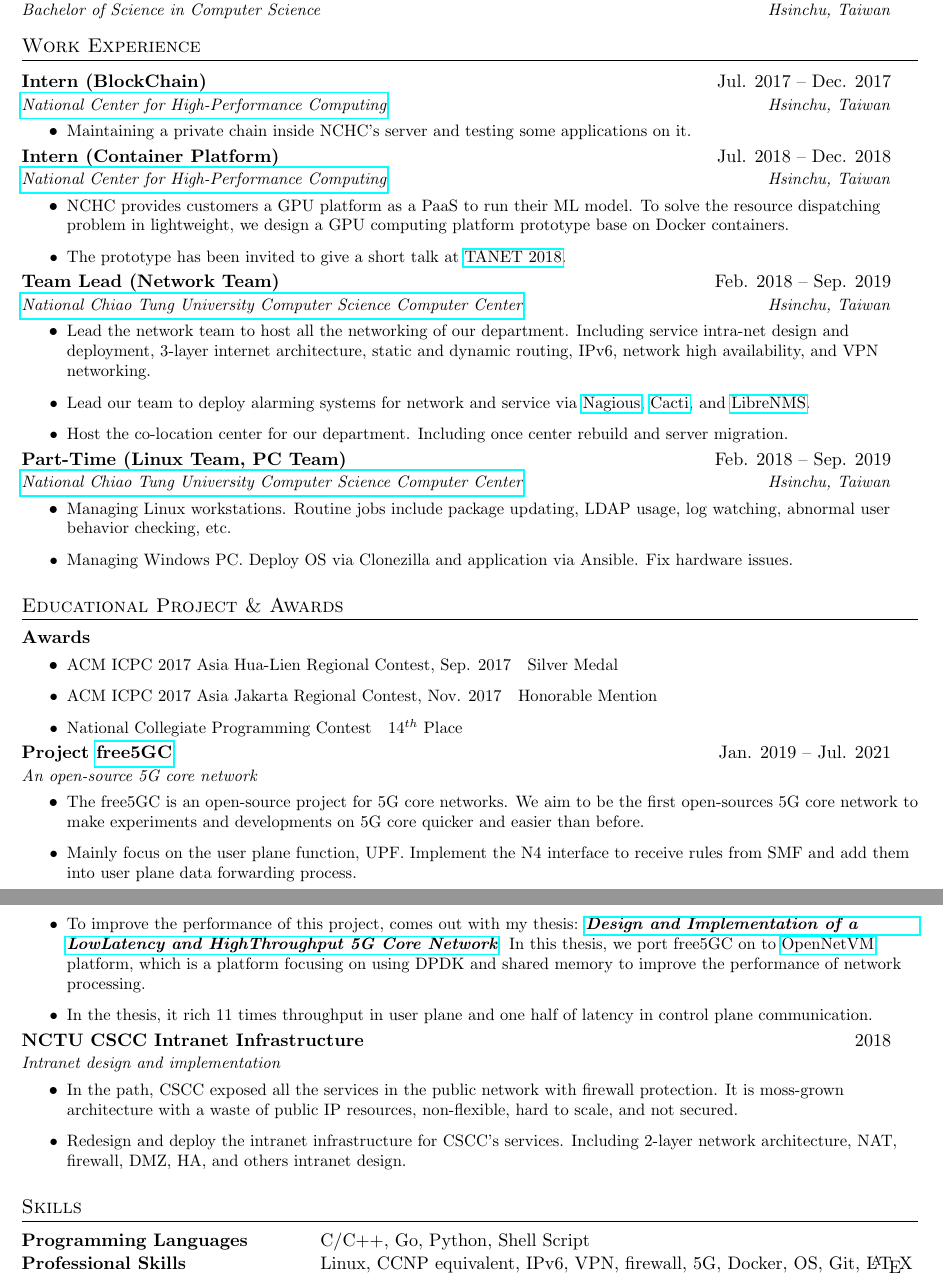
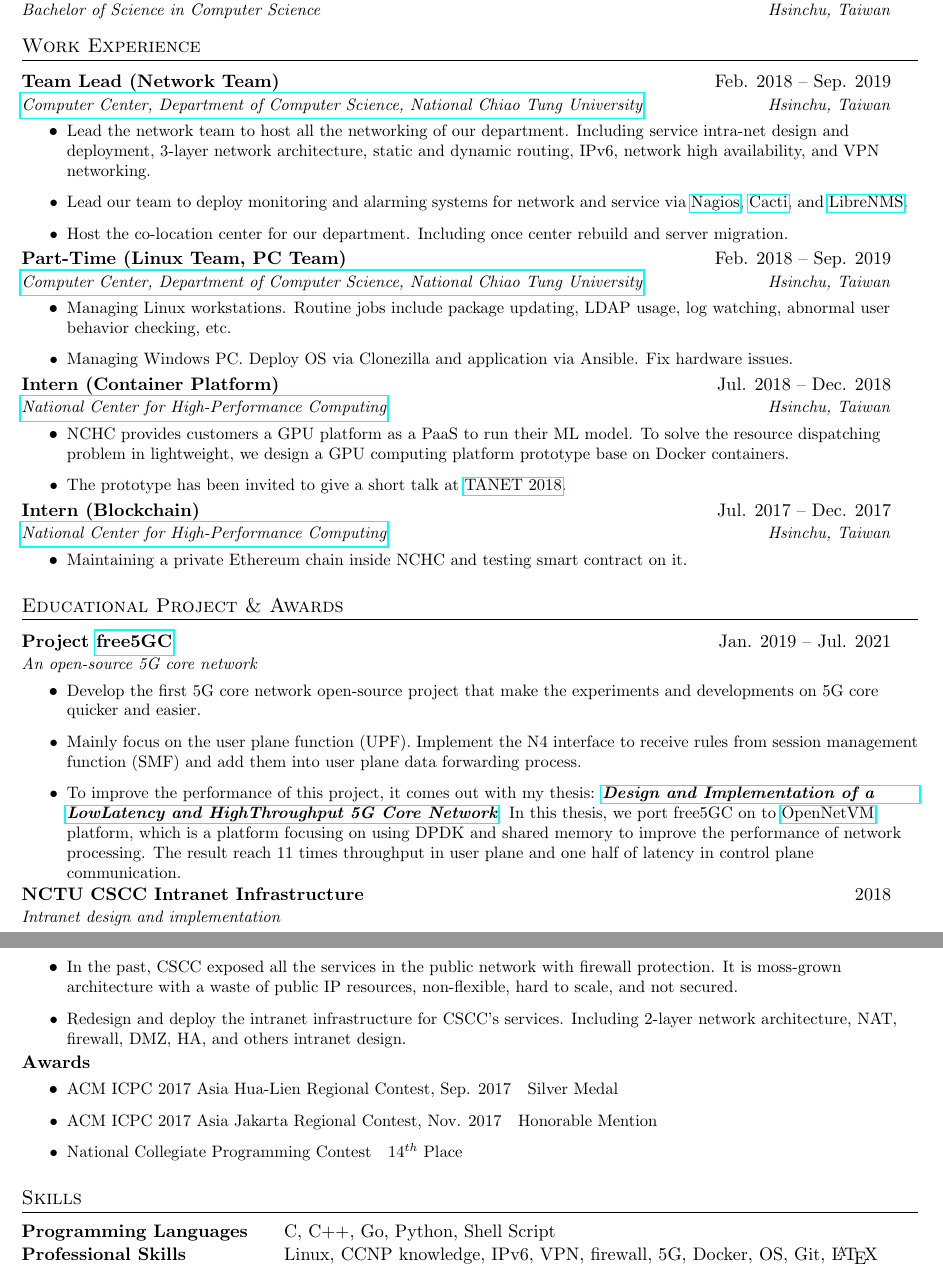
Before and after one commit to calee0219/resume, a LaTeX CV (resume.tex): two parts of pages 1 and 2 of 2, joined at a grey line, cut so that both start at the same text. Compiled offline with pdfLaTeX.

Commit message:
Update resume.tex

```diff
--- a/resume.tex
+++ b/resume.tex
@@ -150,35 +151,39 @@
 \section{Work Experience}
   \resumeSubHeadingListStart
     \resumeSubheading
-      {Intern (BlockChain)}{Jul. 2017 -- Dec. 2017}
-      {\href{https://www.nchc.org.tw/}{National Center for High-Performance Computing}}{Hsinchu, Taiwan}
+      {Team Lead (Network Team)}{Feb. 2018 -- Sep. 2019}
+      {\href{https://it.cs.nycu.edu.tw/}{Computer Center, Department of Computer Science, National Chiao Tung University}}{Hsinchu, Taiwan}
       \resumeItemListStart
-        % \resumeItemTwo{Contributed to {\bf 24+ slot games} on the game server {\bf (20k users per day)} and succeeded in handling game-related issues with cross-functional teams.}
-        \resumeItemTwo{Maintaining a private chain inside NCHC's server and testing some applications on it.}
+        \resumeItemTwo{Lead the network team to host all the networking of our department. Including service intra-net design and deployment, 3-layer network architecture, static and dynamic routing, IPv6, network high availability, and VPN networking.}
+        % [hchsu0426] alarming system -> 應該有類似 infastructure monitoring system 之類的 可以去官網介紹借一下
+        \resumeItemTwo{Lead our team to deploy monitoring and alarming systems for network and service via \href{https://www.nagios.org/}{Nagios}, \href{https://www.cacti.net/}{Cacti}, and \href{https://www.librenms.org/}{LibreNMS}.}
+        % [hchsu0426] Including once center rebuild and server migration. 整句話過於台式
+        \resumeItemTwo{Host the co-location center for our department. Including once center rebuild and server migration.}
+      \resumeItemListEnd
+    \resumeSubheading
+      {Part-Time (Linux Team, PC Team)}{Feb. 2018 -- Sep. 2019}
+      {\href{https://it.cs.nycu.edu.tw/}{Computer Center, Department of Computer Science, National Chiao Tung University}}{Hsinchu, Taiwan}
+      \resumeItemListStart
+        \resumeItemTwo{Managing Linux workstations. Routine jobs include package updating, LDAP usage, log watching, abnormal user behavior checking, etc.}
+        \resumeItemTwo{Managing Windows PC. Deploy OS via Clonezilla and application via Ansible. Fix hardware issues.}
       \resumeItemListEnd
     \resumeSubheading
       {Intern (Container Platform)}{Jul. 2018 -- Dec. 2018}
       {\href{https://www.nchc.org.tw/}{National Center for High-Performance Computing}}{Hsinchu, Taiwan}
       \resumeItemListStart
+        % [hchsu0426] To solve the resource dispatching problem in lightweight 這句怪怪的 應該整句其實說成是 We propose a lightweight resource dispatch system for .....
         \resumeItemTwo{NCHC provides customers a GPU platform as a PaaS to run their ML model. To solve the resource dispatching problem in lightweight, we design a GPU computing platform prototype base on Docker containers.}
+        % [hchsu0426] 我覺得有一篇文章看你要不要就最後寫個 [TANET 2018]，或是要不要就寫 paper 的名稱
         \resumeItemTwo{The prototype has been invited to give a short talk at \href{https://cis.ncu.edu.tw/SeminarSys/activity/TANET2018/news/19}{TANET 2018}.}
         % \resumeItemTwo{Overhauled the system, which led to an average of {\bf 23\% improvement} on server response time by refining code, reducing database access time, and optimizing MySQL query performance.}
         % \resumeItemTwo{Drove a testing effort, getting test coverage from an estimate of {\bf 70\% to 80\%} and reducing bug tickets by {\bf 60\%}.}
       \resumeItemListEnd
     \resumeSubheading
-      {Team Lead (Network Team)}{Feb. 2018 -- Sep. 2019}
-      {\href{https://it.cs.nycu.edu.tw/}{National Chiao Tung University Computer Science Computer Center}}{Hsinchu, Taiwan}
+      {Intern (Blockchain)}{Jul. 2017 -- Dec. 2017}
+      {\href{https://www.nchc.org.tw/}{National Center for High-Performance Computing}}{Hsinchu, Taiwan}
       \resumeItemListStart
-      \resumeItemTwo{Lead the network team to host all the networking of our department. Including service intra-net design and deployment, 3-layer internet architecture, static and dynamic routing, IPv6, network high availability, and VPN networking.}
-      \resumeItemTwo{Lead our team to deploy alarming systems for network and service via \href{https://www.nagios.org/}{Nagious}, \href{https://www.cacti.net/}{Cacti}, and \href{https://www.librenms.org/}{LibreNMS}.}
-      \resumeItemTwo{Host the co-location center for our department. Including once center rebuild and server migration.}
-      \resumeItemListEnd
-    \resumeSubheading
-      {Part-Time (Linux Team, PC Team)}{Feb. 2018 -- Sep. 2019}
-      {\href{https://it.cs.nycu.edu.tw/}{National Chiao Tung University Computer Science Computer Center}}{Hsinchu, Taiwan}
-      \resumeItemListStart
-      \resumeItemTwo{Managing Linux workstations. Routine jobs include package updating, LDAP usage, log watching, abnormal user behavior checking, etc.}
-      \resumeItemTwo{Managing Windows PC. Deploy OS via Clonezilla and application via Ansible. Fix hardware issues.}
+        % \resumeItemTwo{Contributed to {\bf 24+ slot games} on the game server {\bf (20k users per day)} and succeeded in handling game-related issues with cross-functional teams.}
+        \resumeItemTwo{Maintaining a private Ethereum chain inside NCHC and testing smart contract on it.}
       \resumeItemListEnd
   \resumeSubHeadingListEnd
 % \section{Honors \& Awards}
@@ -193,37 +198,39 @@
 %-----------PROJECTS-----------------
 \section{Educational Project \& Awards}
   \resumeSubHeadingListStart
-     \resumeSubheadingOne
+    \resumeSubheading
+     {Project \href{https://www.free5gc.org/}{free5GC}}{Jan. 2019 -- Jul. 2021}
+      {An open-source 5G core network}{}
+      \resumeItemListStart
+        \resumeItemTwo{Develop the first 5G core network open-source project that make the experiments and developments on 5G core quicker and easier.}
+        \resumeItemTwo{Mainly focus on the user plane function (UPF). Implement the N4 interface to receive rules from session management function (SMF) and add them into user plane data forwarding process.}
+        % [hchsu0426] 我個人覺得你寫說論文標題是甚麼就好了 不用去寫說在幹嘛或是短短一句話把最想讓人知道的寫出來就好了
+        \resumeItemTwo{To improve the performance of this project, it comes out with my thesis: \textbf{\textit{\href{https://hdl.handle.net/11296/44vnys}{Design and Implementation of a Low­Latency and High­Throughput 5G Core Network}}}. In this thesis, we port free5GC on to \href{http://sdnfv.github.io/onvm/}{OpenNetVM} platform, which is a platform focusing on using DPDK and shared memory to improve the performance of network processing. The result reach 11 times throughput in user plane and one half of latency in control plane communication.}
+      \resumeItemListEnd
+    \resumeSubheading
+     % [hchsu0426] 主標題跟副標題差不多 而且 NCTUCSCC 整個是簡寫 可以跟前面 work experience 一致一點 或是乾脆挑一個地方放
+     {NCTU CSCC Intranet Infrastructure}{2018}
+      {Intranet design and implementation}{}
+      \resumeItemListStart
+        % [hchsu0426] 我覺得不用講 background 為什麼要做 直接說你做甚麼就好
+        \resumeItemTwo{In the past, CSCC exposed all the services in the public network with firewall protection. It is moss-grown architecture with a waste of public IP resources, non-flexible, hard to scale, and not secured.}
+        \resumeItemTwo{Redesign and deploy the intranet infrastructure for CSCC's services. Including 2-layer network architecture, NAT, firewall, DMZ, HA, and others intranet design.}
+      \resumeItemListEnd
+    \resumeSubheadingOne
      {Awards}{}
       \resumeItemListStart
+        % [hchsu0426] 如果原本是兩行可以這樣寫 但是現在一行應該是 Silver Medla in ACM ICPC ..... 然後後面的 2017 Sep 應該可以省略
         \resumeItemTwo{ACM ICPC 2017 Asia Hua-Lien Regional Contest, Sep. 2017}{Silver Medal}
         \resumeItemTwo{ACM ICPC 2017 Asia Jakarta Regional Contest, Nov. 2017}{Honorable Mention}
         \resumeItemTwo{National Collegiate Programming Contest}{$14^{th}$ Place}
       \resumeItemListEnd
-    \resumeSubheading
-     {Project \href{https://www.free5gc.org/}{free5GC}}{Jan. 2019 -- Jul. 2021}
-      {An open-source 5G core network}{}
-      \resumeItemListStart
-        \resumeItemTwo{The free5GC is an open-source project for 5G core networks. We aim to be the first open-sources 5G core network to make experiments and developments on 5G core quicker and easier than before.}
-        \resumeItemTwo{Mainly focus on the user plane function, UPF. Implement the N4 interface to receive rules from SMF and add them into user plane data forwarding process.}
-        \resumeItemTwo{To improve the performance of this project, comes out with my thesis: \textbf{\textit{\href{https://hdl.handle.net/11296/44vnys}{Design and Implementation of a Low­Latency and High­Throughput 5G Core Network}}}. In this thesis, we port free5GC on to \href{http://sdnfv.github.io/onvm/}{OpenNetVM} platform, which is a platform focusing on using DPDK and shared memory to improve the performance of network processing.}
-        \resumeItemTwo{In the thesis, it rich 11 times throughput in user plane and one half of latency in control plane communication.}
-      \resumeItemListEnd
-    \resumeSubheading
-     {NCTU CSCC Intranet Infrastructure}{2018}
-      {Intranet design and implementation}{}
-      \resumeItemListStart
-        \resumeItemTwo{In the path, CSCC exposed all the services in the public network with firewall protection. It is moss-grown architecture with a waste of public IP resources, non-flexible, hard to scale, and not secured.}
-        \resumeItemTwo{Redesign and deploy the intranet infrastructure for CSCC's services. Including 2-layer network architecture, NAT, firewall, DMZ, HA, and others intranet design.}
-      \resumeItemListEnd
   \resumeSubHeadingListEnd
-
-
 
 %--------PROGRAMMING SKILLS------------
 \section{Skills}
     \begin{tabular}{ l l }
-     \textbf{Programming Languages}\qquad \qquad \qquad & C/C++, Go, Python, Shell Script\\
-     \textbf{Professional Skills} & Linux, CCNP equivalent, IPv6, VPN, firewall, 5G, Docker, OS, Git, \LaTeX\\
+     \textbf{Programming Languages}\qquad \qquad & C, C++, Go, Python, Shell Script\\
+     % [hchsu0426] CCNP equivalent 是我大概講的 因為如果沒有考的話就寫說 CCNP equivalent knowledge and skills. 那這樣的話看要不要把 ipv6, vpn, firewall 之類的就拿掉
+     \textbf{Professional Skills} & Linux, CCNP knowledge, IPv6, VPN, firewall, 5G, Docker, OS, Git, \LaTeX\\
      \end{tabular}
 \end{document}
```
Also changed, not shown: resume.tex (3 more changed lines).
